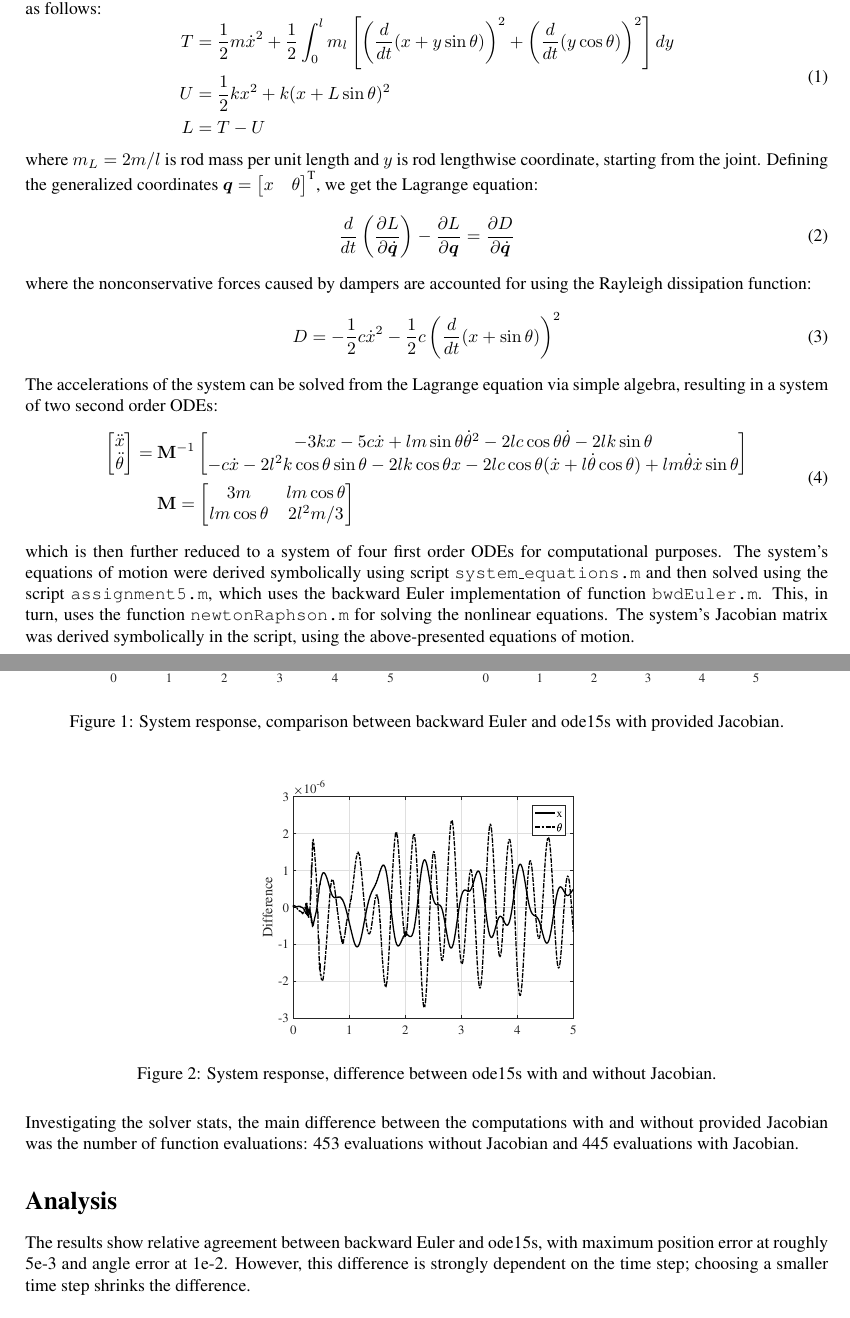
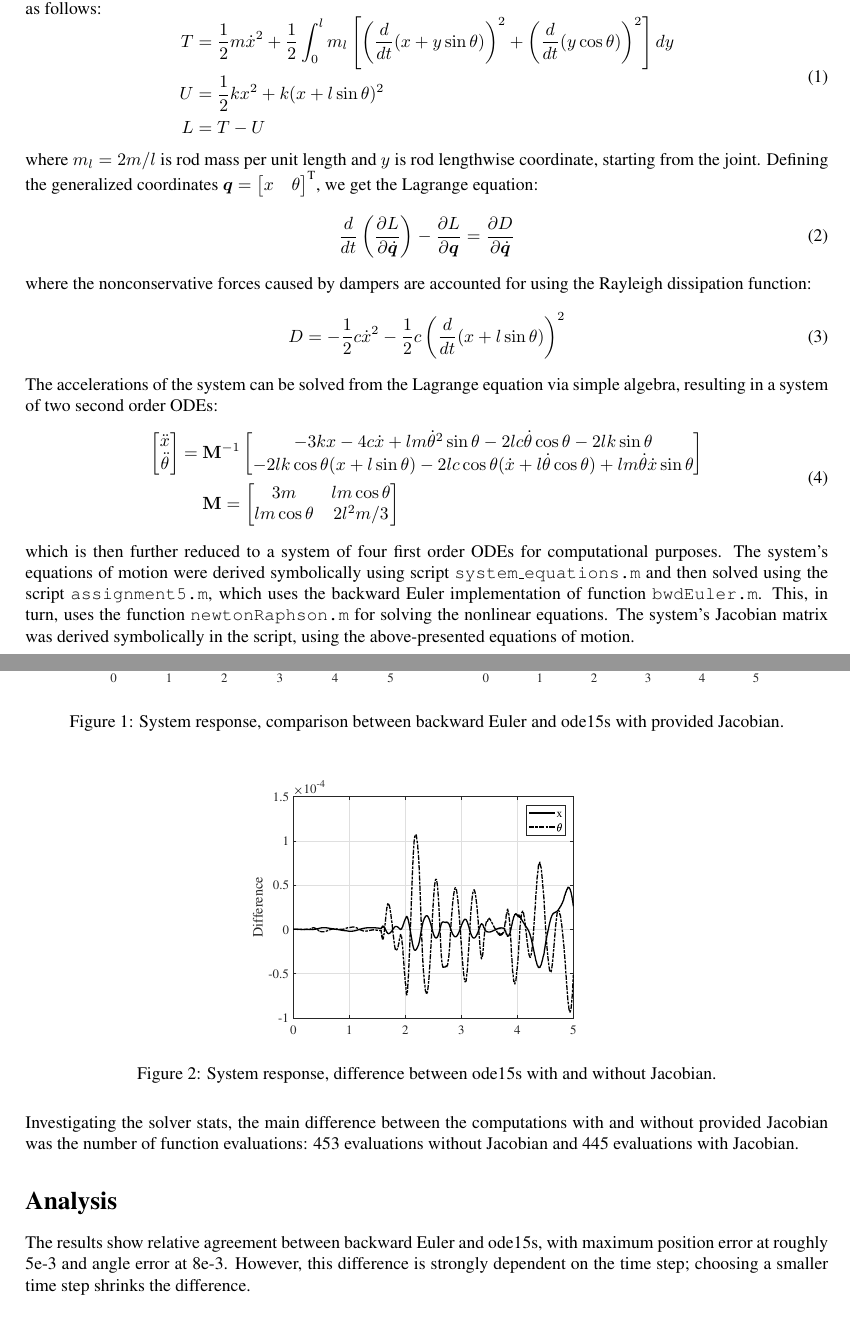
Before and after one commit to VesaVilleHurskainen/cmim2018, a LaTeX document (task05/report_latex/report_task05.tex): two parts of pages 1 and 2 of 2, joined at a grey line, cut so that both start at the same text. Compiled offline with pdfLaTeX.

Commit message:
Task 5: Corrections. Error in system equations derivation.

```diff
--- a/task05/report_latex/report_task05.tex
+++ b/task05/report_latex/report_task05.tex
@@ -44,17 +44,17 @@
 	\begin{equation}
 		\begin{aligned}
 		T &= \frac{1}{2} m \dot{x}^2 + \frac{1}{2} \int_{0}^{l} m_l \left[ \left( \frac{d}{dt} (x + y \sin \theta) \right)^2 + \left( \frac{d}{dt} (y \cos \theta) \right)^2 \right] dy \\
-		U &= \frac{1}{2} k x^2 + k (x + L \sin \theta)^2 \\
+		U &= \frac{1}{2} k x^2 + k (x + l \sin \theta)^2 \\
 		L &= T - U
 		\end{aligned}
 	\end{equation}
-	where $m_L = 2 m / l$ is rod mass per unit length and $y$ is rod lengthwise coordinate, starting from the joint. Defining the generalized coordinates $\bm{q} = \begin{bmatrix} x & \theta \end{bmatrix}^\text{T}$, we get the Lagrange equation:
+	where $m_l = 2 m / l$ is rod mass per unit length and $y$ is rod lengthwise coordinate, starting from the joint. Defining the generalized coordinates $\bm{q} = \begin{bmatrix} x & \theta \end{bmatrix}^\text{T}$, we get the Lagrange equation:
 	\begin{equation}
 		\frac{d}{dt}\left(\frac{\partial L}{\partial \dot{\bm{q}}}\right) - \frac{\partial L}{\partial \bm{q}} = \frac{\partial D}{\partial \dot{\bm{q}}}
 	\end{equation}
 	where the nonconservative forces caused by dampers are accounted for using the Rayleigh dissipation function:
 	\begin{equation}
-	D = - \frac{1}{2} c \dot{x}^2 - \frac{1}{2} c \left(\frac{d}{dt} (x + \sin \theta) \right)^2
+	D = - \frac{1}{2} c \dot{x}^2 - \frac{1}{2} c \left(\frac{d}{dt} (x + l \sin \theta) \right)^2
 	\end{equation}
 	The accelerations of the system can be solved from the Lagrange equation via simple algebra, resulting in a system of two second order ODEs:
 	\begin{equation}
@@ -64,8 +64,8 @@
 		\end{bmatrix} =
 		~&\mathbf{M}^{-1}
 		\begin{bmatrix}
-		- 3 k x - 5 c \dot{x} + l m \sin \theta \dot{\theta}^2 - 2 l c \cos \theta \dot{\theta} - 2  l k \sin \theta\\
-		- c \dot{x} - 2 l^2 k \cos \theta \sin \theta - 2 l k \cos \theta x - 2 l c \cos \theta (\dot{x} + l \dot{\theta} \cos \theta) + l m \dot{\theta} \dot{x} \sin \theta
+		- 3 k x - 4 c \dot{x} + l m \dot{\theta}^2 \sin \theta - 2 l c \dot{\theta} \cos \theta  - 2  l k \sin \theta\\
+		- 2 l k \cos \theta (x + l \sin \theta) - 2 l c \cos \theta (\dot{x} + l \dot{\theta} \cos \theta) + l m \dot{\theta} \dot{x} \sin \theta
 		\end{bmatrix}\\
 		& \mathbf{M} =
 		\begin{bmatrix}
@@ -96,7 +96,7 @@
 	Investigating the solver stats, the main difference between the computations with and without provided Jacobian was the number of function evaluations: 453 evaluations without Jacobian and 445 evaluations with Jacobian.
 
 	\section*{Analysis}
-	The results show relative agreement between backward Euler and ode15s, with maximum position error at roughly 5e-3 and angle error at 1e-2. However, this difference is strongly dependent on the time step; choosing a smaller time step shrinks the difference.\\
+	The results show relative agreement between backward Euler and ode15s, with maximum position error at roughly 5e-3 and angle error at 8e-3. However, this difference is strongly dependent on the time step; choosing a smaller time step shrinks the difference.\\
 
 	The difference between ode15s computations with and without Jacobian were very small in the investigated case, as the scale of Figure~\ref{fig:jacobian} shows. A Jacobian can be computed from the system function via numerical differentiation (e.g.~finite difference method), which is why it is not strictly necessary to provide a Jacobian for many solvers.
 \end{document}
```
Also changed, not shown: task05/report_latex/figures/diff_euler.eps, task05/report_latex/figures/diff_jac.eps, task05/report_latex/figures/response.eps, 2 other files.
